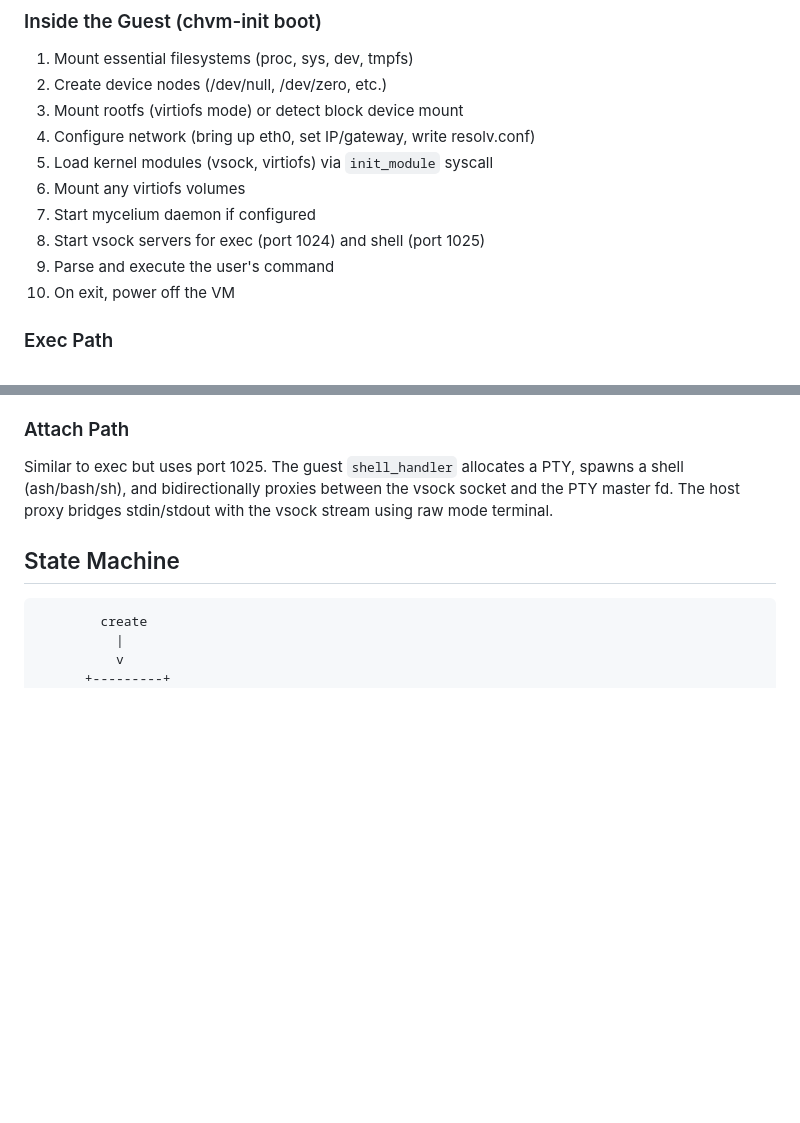
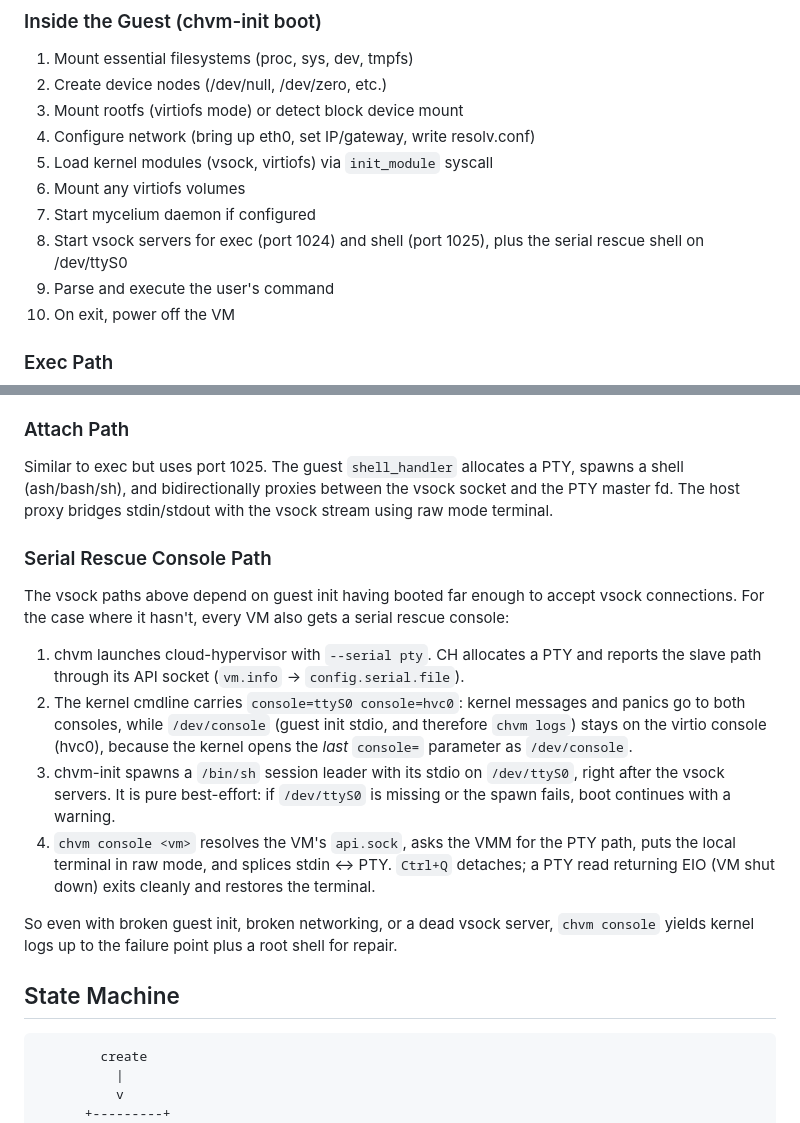
Before and after one commit to xmonader/chvm, a Markdown page: docs/architecture.md, 2 parts joined by grey strips. Drawn GitHub-style; blank space fills up the shorter version.

```diff
--- a/docs/architecture.md
+++ b/docs/architecture.md
@@ -189,7 +189,7 @@ chvm run -d --name myvm -e FOO=bar -p 8080:80 alpine:latest sleep 3600
 5. Load kernel modules (vsock, virtiofs) via `init_module` syscall
 6. Mount any virtiofs volumes
 7. Start mycelium daemon if configured
-8. Start vsock servers for exec (port 1024) and shell (port 1025)
+8. Start vsock servers for exec (port 1024) and shell (port 1025), plus the serial rescue shell on /dev/ttyS0
 9. Parse and execute the user's command
 10. On exit, power off the VM
 
@@ -220,6 +220,17 @@ Streams OUTPUT: lines back, then ExecResponse JSON with exit code
 ### Attach Path
 
 Similar to exec but uses port 1025. The guest `shell_handler` allocates a PTY, spawns a shell (ash/bash/sh), and bidirectionally proxies between the vsock socket and the PTY master fd. The host proxy bridges stdin/stdout with the vsock stream using raw mode terminal.
+
+### Serial Rescue Console Path
+
+The vsock paths above depend on guest init having booted far enough to accept vsock connections. For the case where it hasn't, every VM also gets a serial rescue console:
+
+1. chvm launches cloud-hypervisor with `--serial pty`. CH allocates a PTY and reports the slave path through its API socket (`vm.info` → `config.serial.file`).
+2. The kernel cmdline carries `console=ttyS0 console=hvc0`: kernel messages and panics go to both consoles, while `/dev/console` (guest init stdio, and therefore `chvm logs`) stays on the virtio console (hvc0), because the kernel opens the *last* `console=` parameter as `/dev/console`.
+3. chvm-init spawns a `/bin/sh` session leader with its stdio on `/dev/ttyS0`, right after the vsock servers. It is pure best-effort: if `/dev/ttyS0` is missing or the spawn fails, boot continues with a warning.
+4. `chvm console <vm>` resolves the VM's `api.sock`, asks the VMM for the PTY path, puts the local terminal in raw mode, and splices stdin ↔ PTY. `Ctrl+Q` detaches; a PTY read returning EIO (VM shut down) exits cleanly and restores the terminal.
+
+So even with broken guest init, broken networking, or a dead vsock server, `chvm console` yields kernel logs up to the failure point plus a root shell for repair.
 
 ## State Machine
 
```
Also changed, not shown: docs/user-guide.md (+23 -0 lines).
